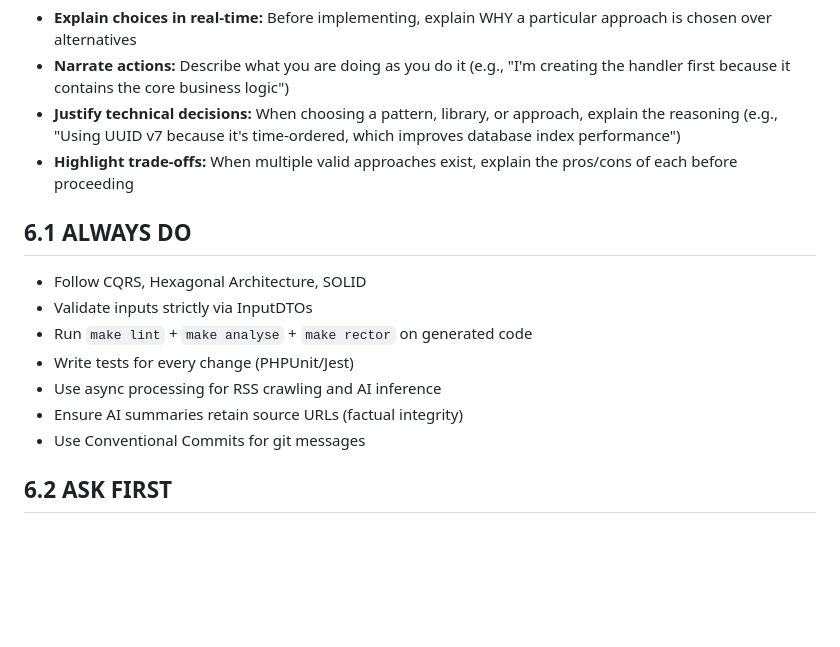
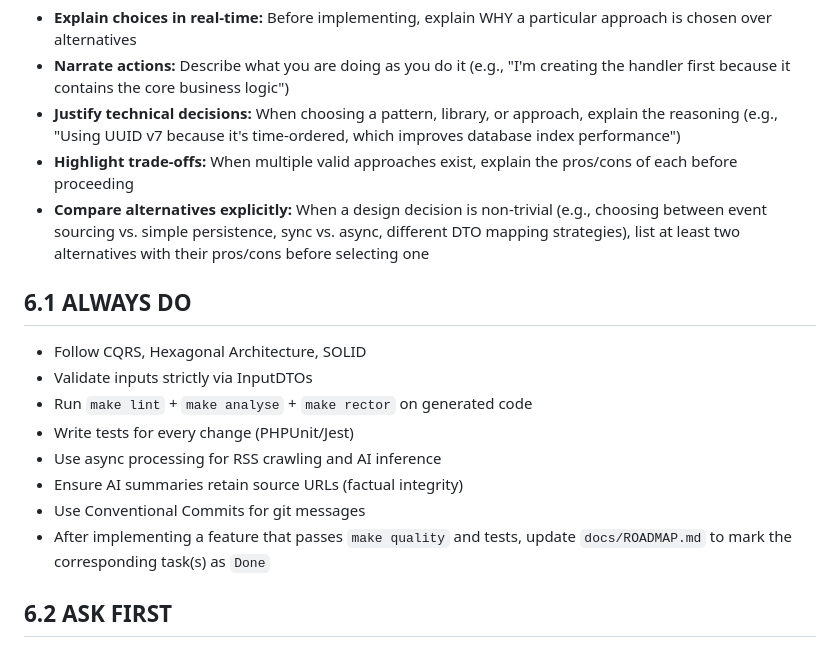
Before and after one commit to thlaure/Signalist, a Markdown page: CLAUDE.md, the part around the change. Drawn GitHub-style; blank space fills up the shorter version.

```diff
--- a/CLAUDE.md
+++ b/CLAUDE.md
@@ -185,6 +185,7 @@ When working on this project, the agent MUST:
 - **Narrate actions:** Describe what you are doing as you do it (e.g., "I'm creating the handler first because it contains the core business logic")
 - **Justify technical decisions:** When choosing a pattern, library, or approach, explain the reasoning (e.g., "Using UUID v7 because it's time-ordered, which improves database index performance")
 - **Highlight trade-offs:** When multiple valid approaches exist, explain the pros/cons of each before proceeding
+- **Compare alternatives explicitly:** When a design decision is non-trivial (e.g., choosing between event sourcing vs. simple persistence, sync vs. async, different DTO mapping strategies), list at least two alternatives with their pros/cons before selecting one
 
 ## 6.1 ALWAYS DO
 - Follow CQRS, Hexagonal Architecture, SOLID
@@ -194,6 +195,7 @@ When working on this project, the agent MUST:
 - Use async processing for RSS crawling and AI inference
 - Ensure AI summaries retain source URLs (factual integrity)
 - Use Conventional Commits for git messages
+- After implementing a feature that passes `make quality` and tests, update `docs/ROADMAP.md` to mark the corresponding task(s) as `Done`
 
 ## 6.2 ASK FIRST
 - Adding new composer/npm packages
```
Also changed, not shown: docs/ROADMAP.md (added, +419 -0 lines).
